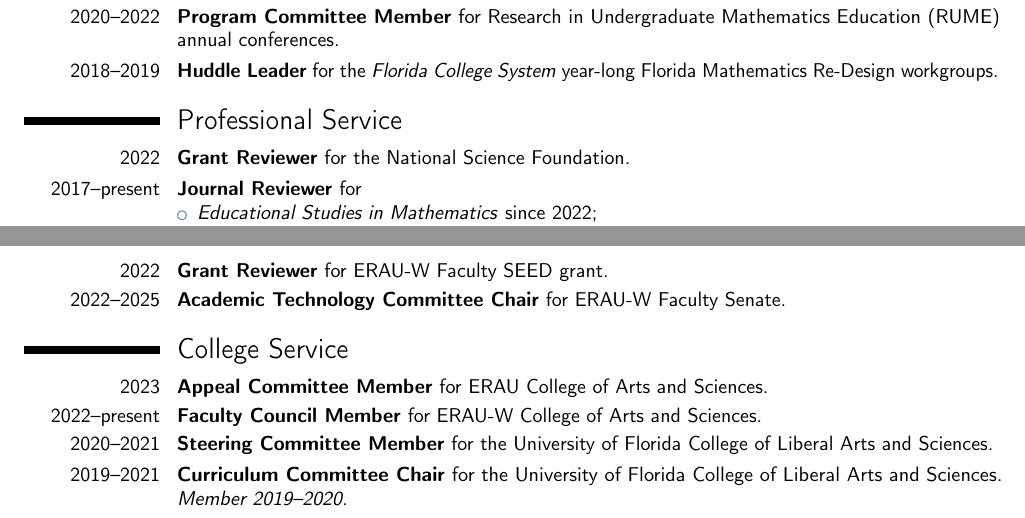
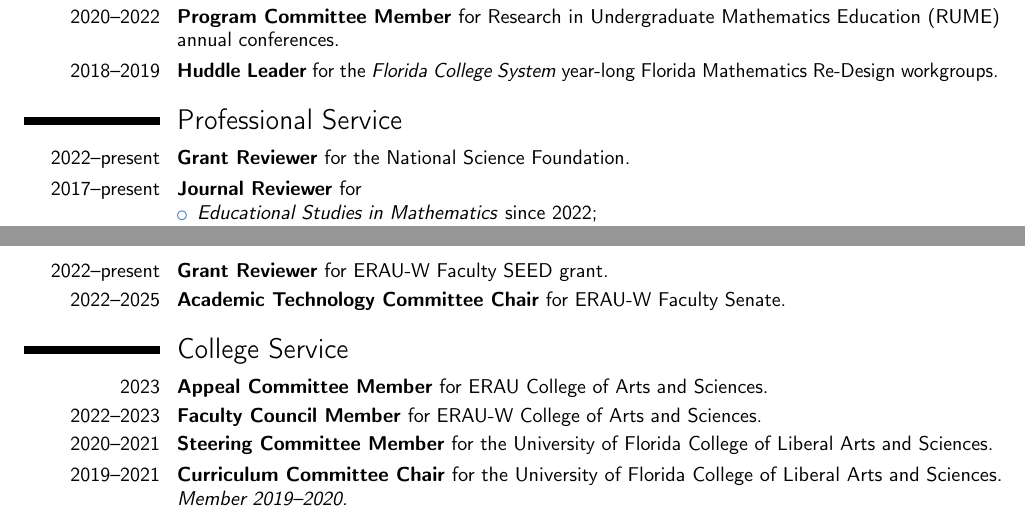
Before and after one commit to Darryl-Chamberlain-Jr/Chamberlain_Tenure_Packet, a LaTeX CV (1_Introduction/1_3_CV/Darryl Chamberlain CV ERAU.tex): two parts of pages 5 and 6 of 7, joined at a grey line, cut so that both start at the same text. Compiled offline with pdfLaTeX.

Commit message:
Updated CV

```diff
--- a/1_Introduction/1_3_CV/Darryl Chamberlain CV ERAU.tex
+++ b/1_Introduction/1_3_CV/Darryl Chamberlain CV ERAU.tex
@@ -648,7 +648,7 @@
 }
 
 \section{Professional Service}
-\cvitem{2022}{
+\cvitem{2022--present}{
 	\textbf{Grant Reviewer} for the National Science Foundation.
 }
 \cvitem{2017--present}{
@@ -683,7 +683,7 @@
 \cvitem{2023}{
 	\textbf{Grant Reviewer} for ERAU Faculty Innovative Research in Science and Technology (FIRST) grant.
 }
-\cvitem{2022}{
+\cvitem{2022--present}{
 	\textbf{Grant Reviewer} for ERAU-W Faculty SEED grant.
 }
 \cvitem{2022--2025}{
@@ -693,7 +693,7 @@
 \cvitem{2023}{
 	\textbf{Appeal Committee Member} for ERAU College of Arts and Sciences.
 }
-\cvitem{2022--present}{
+\cvitem{2022--2023}{
 	\textbf{Faculty Council Member} for ERAU-W College of Arts and Sciences.
 }
 \cvitem{2020--2021}{
```
Also changed, not shown: 1_Introduction/1_3_CV/Darryl Chamberlain CV ERAU.pdf.
